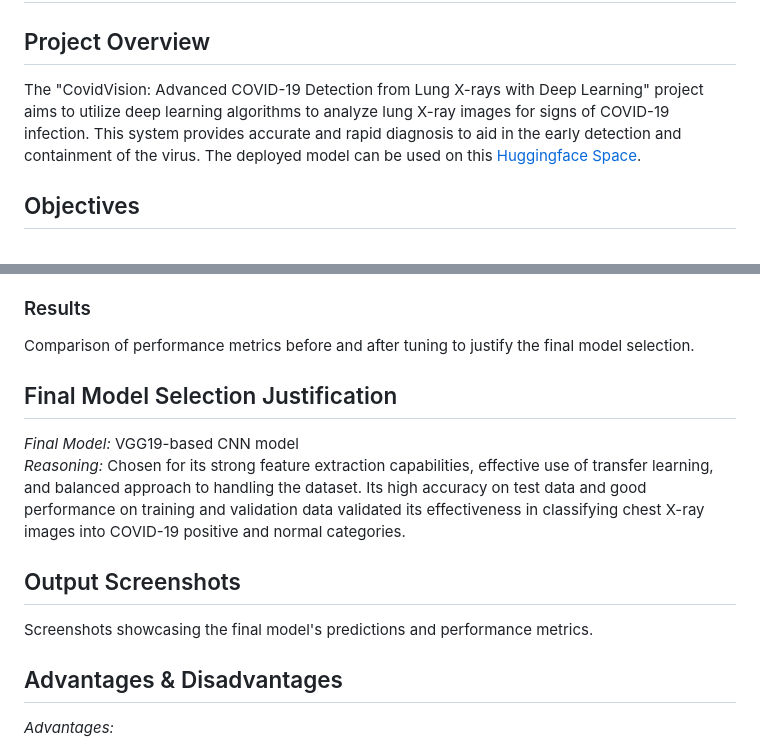
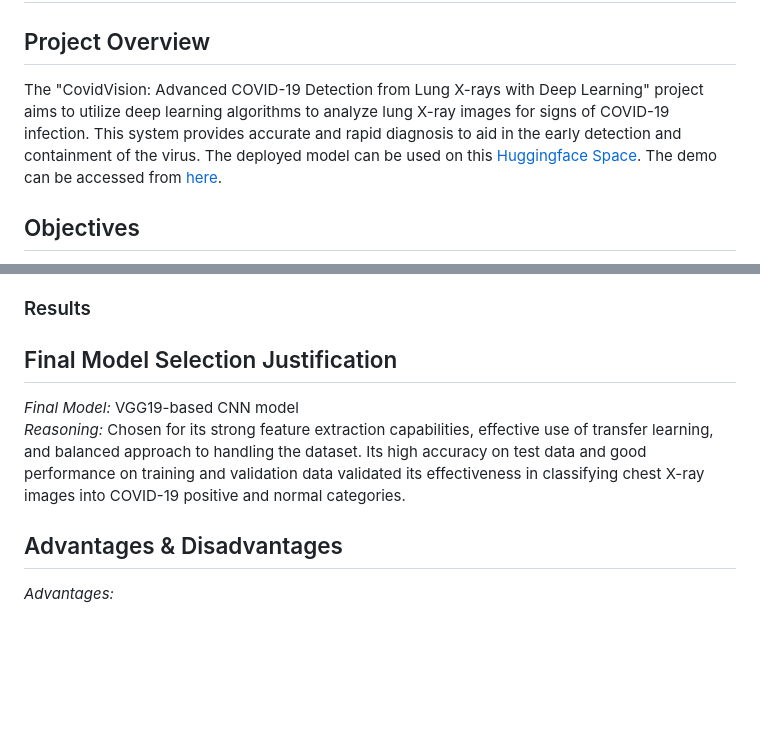
Before and after one commit to ishans2404/covid-detection-xray, a Markdown page: README.md, 2 parts joined by grey strips. Rendered like a GitHub page; blank space fills up the shorter version.

```diff
--- a/README.md
+++ b/README.md
@@ -2,7 +2,7 @@
 
 ## Project Overview
 
-The "CovidVision: Advanced COVID-19 Detection from Lung X-rays with Deep Learning" project aims to utilize deep learning algorithms to analyze lung X-ray images for signs of COVID-19 infection. This system provides accurate and rapid diagnosis to aid in the early detection and containment of the virus. The deployed model can be used on this [Huggingface Space](https://huggingface.co/spaces/ishans24/covid19-detection-xray).
+The "CovidVision: Advanced COVID-19 Detection from Lung X-rays with Deep Learning" project aims to utilize deep learning algorithms to analyze lung X-ray images for signs of COVID-19 infection. This system provides accurate and rapid diagnosis to aid in the early detection and containment of the virus. The deployed model can be used on this [Huggingface Space](https://huggingface.co/spaces/ishans24/covid19-detection-xray). The demo can be accessed from [here](https://drive.google.com/file/d/1pXjmzfRY84W9hw33XPb1HjZXX9SvM2rv/view?usp=sharing).
 
 ## Objectives
 
@@ -77,16 +77,10 @@ The "CovidVision: Advanced COVID-19 Detection from Lung X-rays with Deep Learnin
 
 ### Results
 
-Comparison of performance metrics before and after tuning to justify the final model selection.
-
 ## Final Model Selection Justification
 
 *Final Model:* VGG19-based CNN model
 *Reasoning:* Chosen for its strong feature extraction capabilities, effective use of transfer learning, and balanced approach to handling the dataset. Its high accuracy on test data and good performance on training and validation data validated its effectiveness in classifying chest X-ray images into COVID-19 positive and normal categories.
-
-## Output Screenshots
-
-Screenshots showcasing the final model's predictions and performance metrics.
 
 ## Advantages & Disadvantages
 
```
